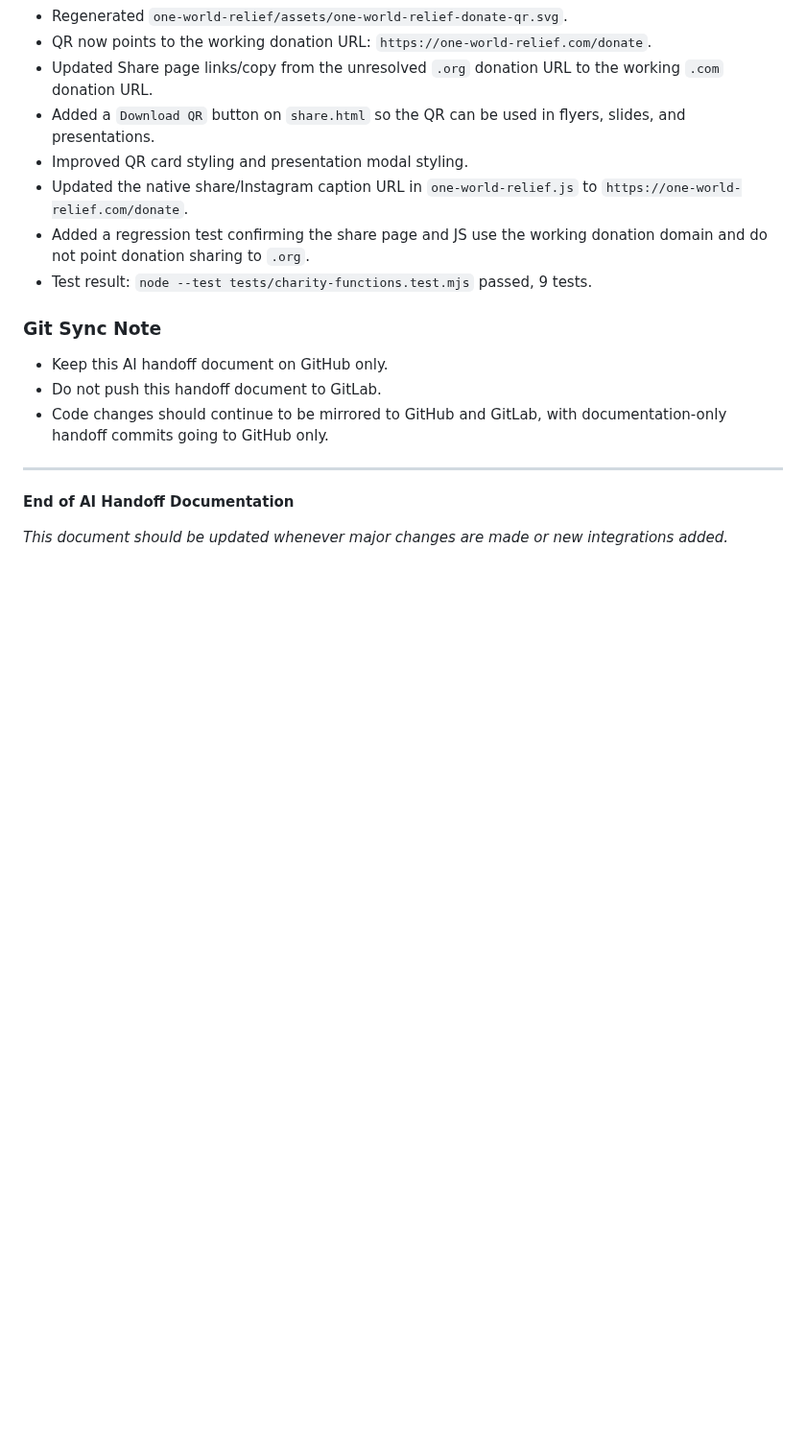
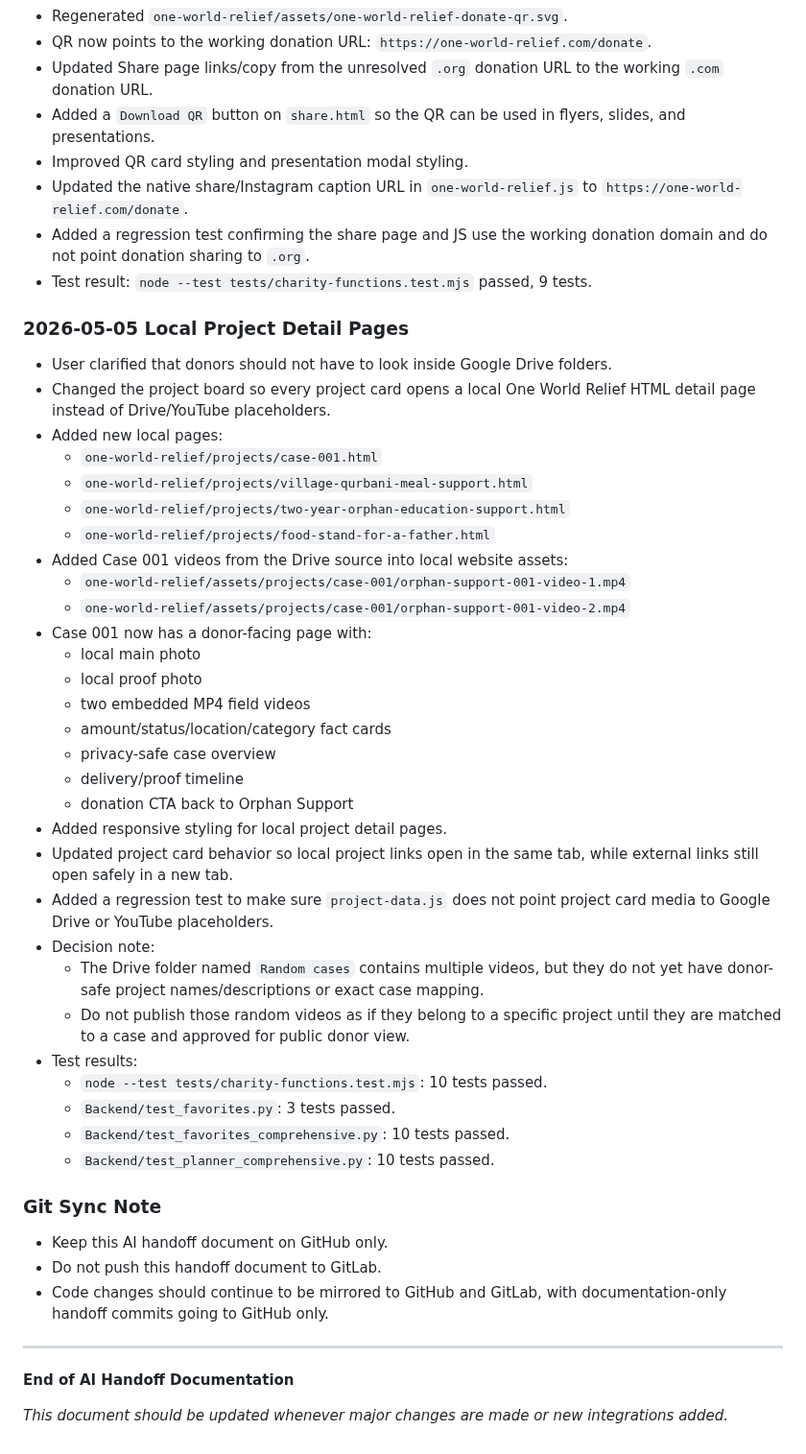
Before and after one commit to Fahadbin-Alam/OneWorldRelief-Website, a Markdown page: one-world-relief/AI_HANDOFF_DOCUMENTATION.md, the part around the change. Shown at 96% size. Rendered like a GitHub page; blank space fills up the shorter version.

Commit message:
docs: log local project pages

```diff
--- a/one-world-relief/AI_HANDOFF_DOCUMENTATION.md
+++ b/one-world-relief/AI_HANDOFF_DOCUMENTATION.md
@@ -814,6 +814,37 @@ Additional DNS check later on May 4, 2026:
 - Added a regression test confirming the share page and JS use the working donation domain and do not point donation sharing to `.org`.
 - Test result: `node --test tests/charity-functions.test.mjs` passed, 9 tests.
 
+### 2026-05-05 Local Project Detail Pages
+- User clarified that donors should not have to look inside Google Drive folders.
+- Changed the project board so every project card opens a local One World Relief HTML detail page instead of Drive/YouTube placeholders.
+- Added new local pages:
+  - `one-world-relief/projects/case-001.html`
+  - `one-world-relief/projects/village-qurbani-meal-support.html`
+  - `one-world-relief/projects/two-year-orphan-education-support.html`
+  - `one-world-relief/projects/food-stand-for-a-father.html`
+- Added Case 001 videos from the Drive source into local website assets:
+  - `one-world-relief/assets/projects/case-001/orphan-support-001-video-1.mp4`
+  - `one-world-relief/assets/projects/case-001/orphan-support-001-video-2.mp4`
+- Case 001 now has a donor-facing page with:
+  - local main photo
+  - local proof photo
+  - two embedded MP4 field videos
+  - amount/status/location/category fact cards
+  - privacy-safe case overview
+  - delivery/proof timeline
+  - donation CTA back to Orphan Support
+- Added responsive styling for local project detail pages.
+- Updated project card behavior so local project links open in the same tab, while external links still open safely in a new tab.
+- Added a regression test to make sure `project-data.js` does not point project card media to Google Drive or YouTube placeholders.
+- Decision note:
+  - The Drive folder named `Random cases` contains multiple videos, but they do not yet have donor-safe project names/descriptions or exact case mapping.
+  - Do not publish those random videos as if they belong to a specific project until they are matched to a case and approved for public donor view.
+- Test results:
+  - `node --test tests/charity-functions.test.mjs`: 10 tests passed.
+  - `Backend/test_favorites.py`: 3 tests passed.
+  - `Backend/test_favorites_comprehensive.py`: 10 tests passed.
+  - `Backend/test_planner_comprehensive.py`: 10 tests passed.
+
 ### Git Sync Note
 - Keep this AI handoff document on GitHub only.
 - Do not push this handoff document to GitLab.
```
